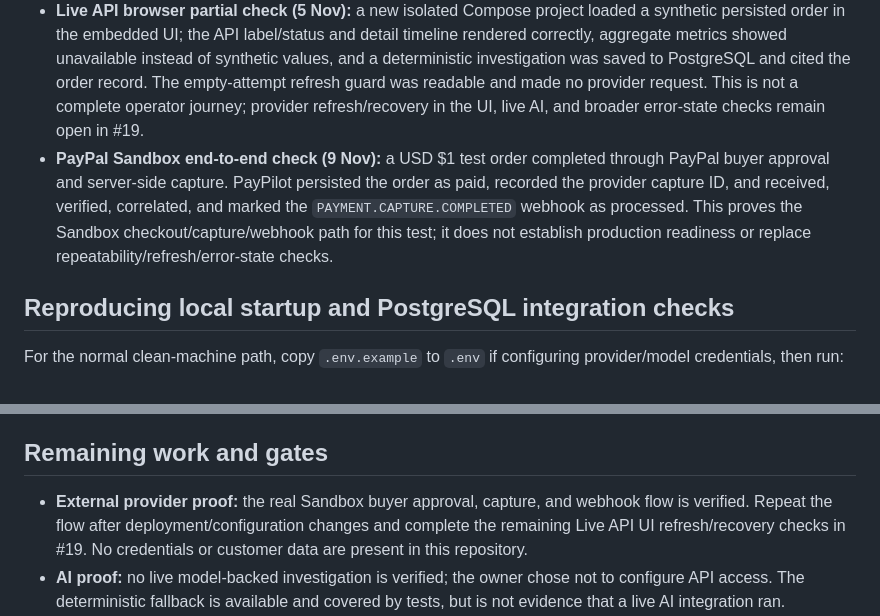
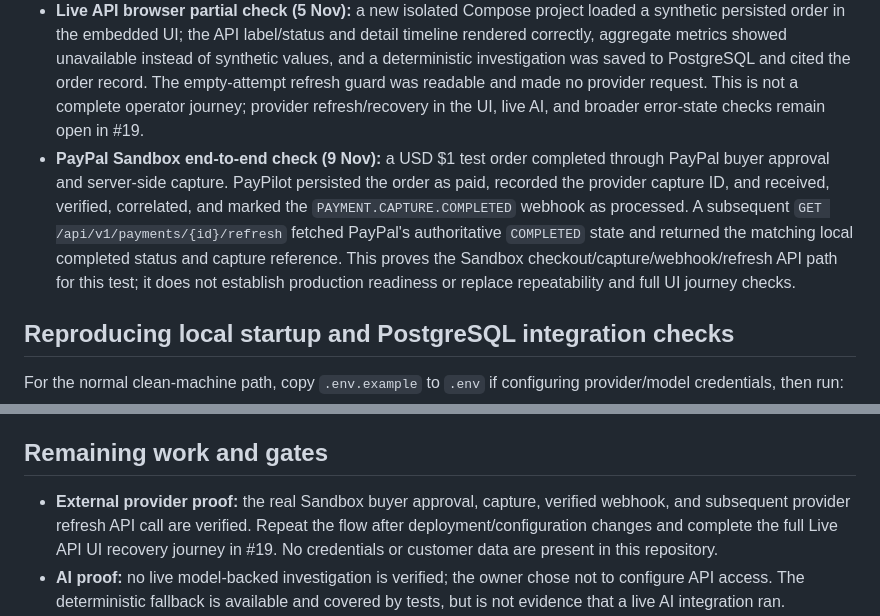
Before and after one commit to Kushal-911/pay-pilot, a Markdown page: PROJECT_STATUS.md, 2 parts joined by grey strips. GitHub-like rendering.

Commit message:
docs(submission): record sandbox refresh proof

```diff
--- a/PROJECT_STATUS.md
+++ b/PROJECT_STATUS.md
@@ -28,7 +28,7 @@ The following passed on 2026-11-05:
 - Docker Engine 29.4.0; Postgres image `postgres:16-alpine`; Node v22.14.0.
 - Workbench browser review covered the synthetic recovery walkthrough, keyboard payment selection, reset cancellation, and a tablet-width layout. Demo reset was clicked repeatedly and during a running animation; it restored the seeded browser-local scenario, canceled the animation, and reported that no provider calls were made. It does not touch the API or database; see `DEMO_SCRIPT.md` and issue #34. After PR #71, viewport checks at 320, 360, 390, and 640px confirmed that the document does not overflow horizontally, the payment detail fits, and the queue scrolls within its own container. A rendered text contrast scan found no text below 4.5:1 at the audited layout. GitHub issues #22 and #23 are closed; #34 is now verified.
 - **Live API browser partial check (5 Nov):** a new isolated Compose project loaded a synthetic persisted order in the embedded UI; the API label/status and detail timeline rendered correctly, aggregate metrics showed unavailable instead of synthetic values, and a deterministic investigation was saved to PostgreSQL and cited the order record. The empty-attempt refresh guard was readable and made no provider request. This is not a complete operator journey; provider refresh/recovery in the UI, live AI, and broader error-state checks remain open in #19.
-- **PayPal Sandbox end-to-end check (9 Nov):** a USD $1 test order completed through PayPal buyer approval and server-side capture. PayPilot persisted the order as paid, recorded the provider capture ID, and received, verified, correlated, and marked the `PAYMENT.CAPTURE.COMPLETED` webhook as processed. This proves the Sandbox checkout/capture/webhook path for this test; it does not establish production readiness or replace repeatability/refresh/error-state checks.
+- **PayPal Sandbox end-to-end check (9 Nov):** a USD $1 test order completed through PayPal buyer approval and server-side capture. PayPilot persisted the order as paid, recorded the provider capture ID, and received, verified, correlated, and marked the `PAYMENT.CAPTURE.COMPLETED` webhook as processed. A subsequent `GET /api/v1/payments/{id}/refresh` fetched PayPal's authoritative `COMPLETED` state and returned the matching local completed status and capture reference. This proves the Sandbox checkout/capture/webhook/refresh API path for this test; it does not establish production readiness or replace repeatability and full UI journey checks.
 
 ## Reproducing local startup and PostgreSQL integration checks
 
@@ -58,7 +58,7 @@ The idempotency claim timeout is two minutes; completed idempotency responses ha
 
 ## Remaining work and gates
 
-- **External provider proof:** the real Sandbox buyer approval, capture, and webhook flow is verified. Repeat the flow after deployment/configuration changes and complete the remaining Live API UI refresh/recovery checks in #19. No credentials or customer data are present in this repository.
+- **External provider proof:** the real Sandbox buyer approval, capture, verified webhook, and subsequent provider refresh API call are verified. Repeat the flow after deployment/configuration changes and complete the full Live API UI recovery journey in #19. No credentials or customer data are present in this repository.
 - **AI proof:** no live model-backed investigation is verified; the owner chose not to configure API access. The deterministic fallback is available and covered by tests, but is not evidence that a live AI integration ran.
 - **UI review:** V1 keyboard/accessibility and phone/tablet layout checks are complete (#22, #23). Revisit accessibility during future feature work and broaden automated coverage beyond the completed manual/browser audit.
 - **Submission package:** MIT is owner-approved and visible in the root `LICENSE`; see `THIRD_PARTY_NOTICES.md` for external fonts and dependency license policy. Live AI remains unverified by owner choice; video recording, eligibility/rights review, final Devpost actions, and deadline recheck remain before submission.
```
Also changed, not shown: DEVPOST_DRAFT.md (+2 -2 lines), PROJECT_ROADMAP.md (+2 -2 lines).
